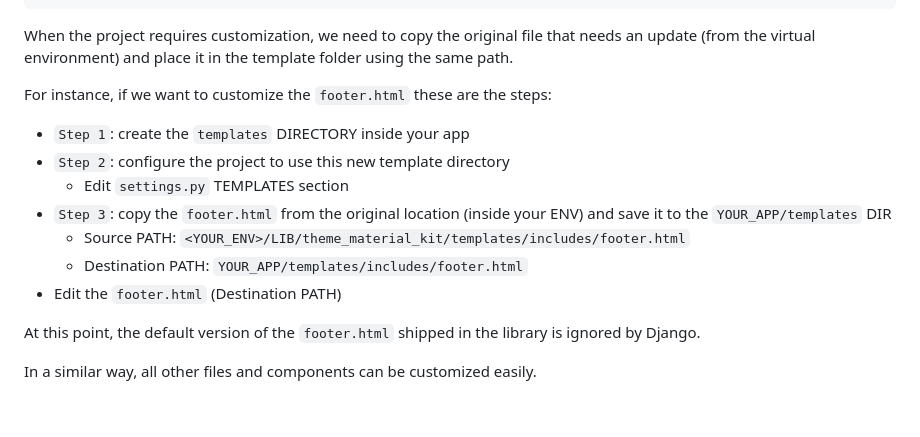
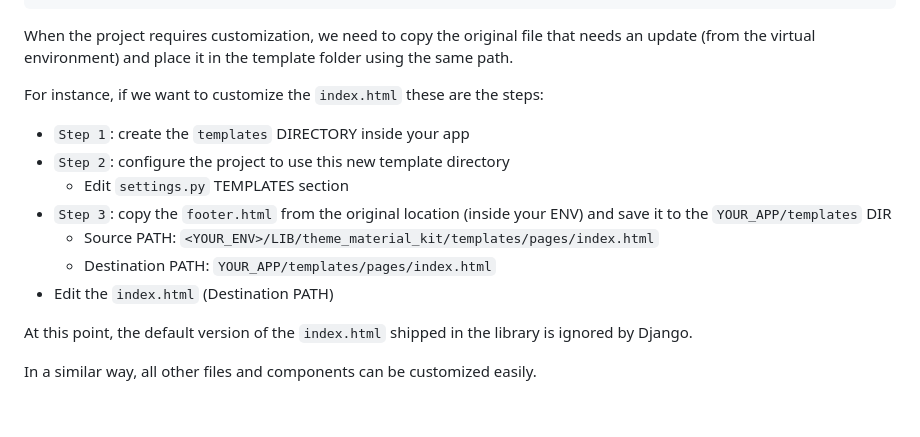
Before and after one commit to app-generator/django-theme-material-kit, a Markdown page: README.md, the part around the change. Drawn GitHub-style.

```diff
--- a/README.md
+++ b/README.md
@@ -142,17 +142,17 @@ The theme used to style this starter provides the following files:
 
 When the project requires customization, we need to copy the original file that needs an update (from the virtual environment) and place it in the template folder using the same path.
 
-For instance, if we want to customize the `footer.html` these are the steps:
+For instance, if we want to customize the `index.html` these are the steps:
 
 - `Step 1`: create the `templates` DIRECTORY inside your app
 - `Step 2`: configure the project to use this new template directory
   - Edit `settings.py` TEMPLATES section
 - `Step 3`: copy the `footer.html` from the original location (inside your ENV) and save it to the `YOUR_APP/templates` DIR
-  - Source PATH: `<YOUR_ENV>/LIB/theme_material_kit/templates/includes/footer.html`
-  - Destination PATH: `YOUR_APP/templates/includes/footer.html`
-- Edit the `footer.html` (Destination PATH)
+  - Source PATH: `<YOUR_ENV>/LIB/theme_material_kit/templates/pages/index.html`
+  - Destination PATH: `YOUR_APP/templates/pages/index.html`
+- Edit the `index.html` (Destination PATH)
 
-At this point, the default version of the `footer.html` shipped in the library is ignored by Django.
+At this point, the default version of the `index.html` shipped in the library is ignored by Django.
 
 In a similar way, all other files and components can be customized easily.
 
```
